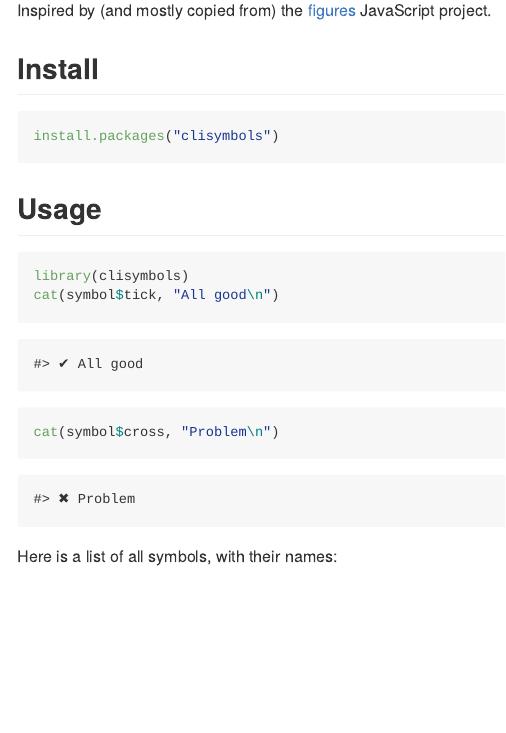
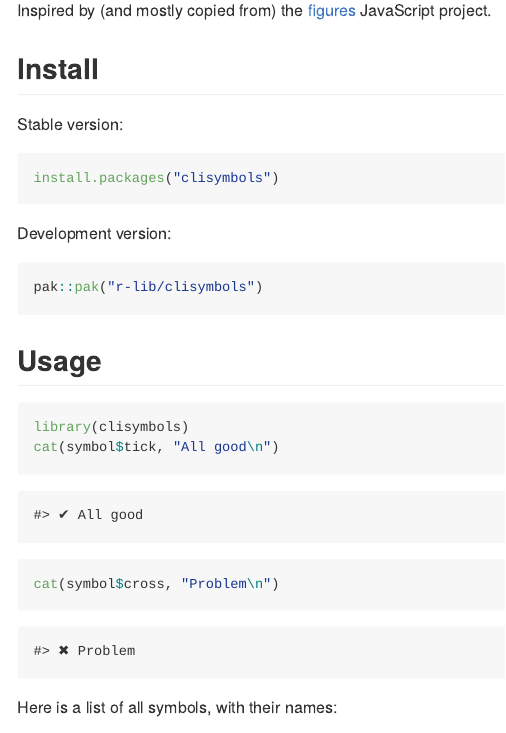
Before and after one commit to r-lib/clisymbols, an R Markdown document (README.Rmd): the page in a window 1100 px wide, from 270 px down. The pictures show the output file README.md that the author committed with the source, drawn offline in the style of GitHub; badge pictures from the web are left out.

Commit message:
Use pak::pak("r-lib/clisymbols") in README

````diff
--- a/README.Rmd
+++ b/README.Rmd
@@ -26,8 +26,16 @@ Inspired by (and mostly copied from) the
 
 ## Install
 
+Stable version:
+
 ```{r eval = FALSE}
 install.packages("clisymbols")
+```
+
+Development version:
+
+```{r eval = FALSE}
+pak::pak("r-lib/clisymbols")
 ```
 
 ## Usage
````
Also changed, not shown: README.md.
